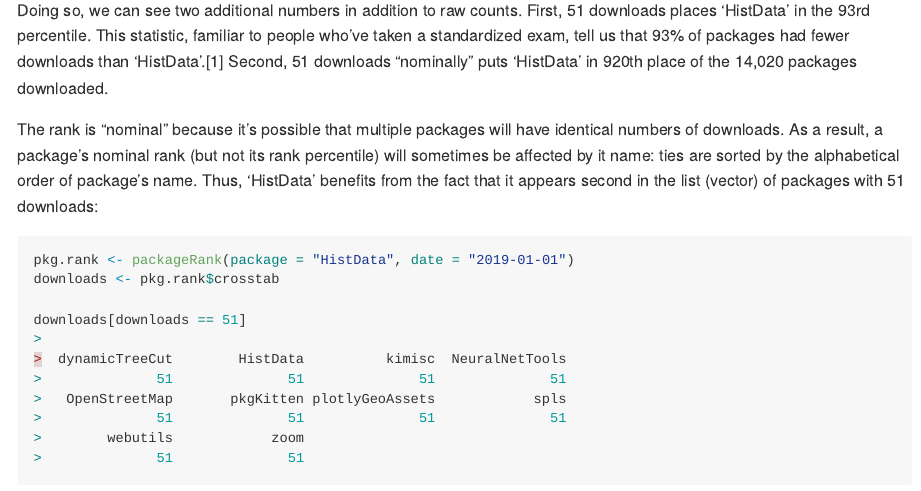
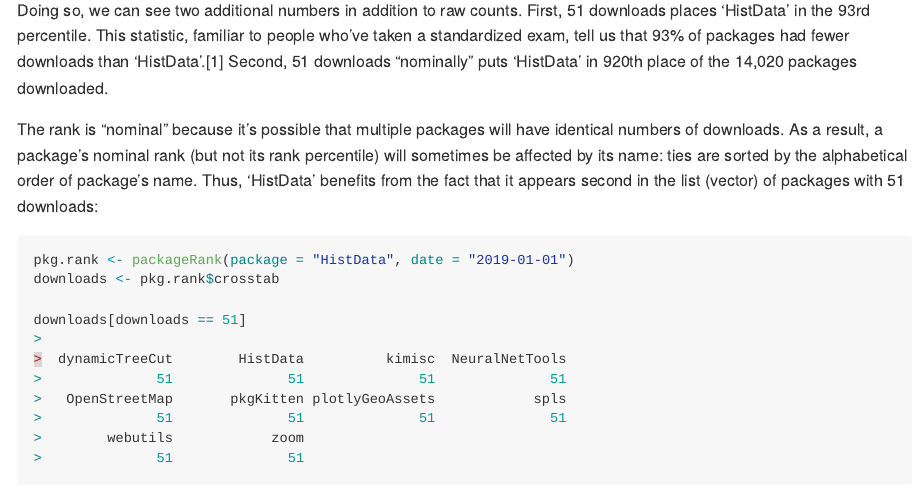
Before and after one commit to lindbrook/packageRank, an R Markdown document (README.Rmd): the page in a window 1100 px wide, from 1720 px down. The pictures show the output file README.md that the author committed with the source, drawn offline in the style of GitHub; badge pictures from the web are left out.

Commit message:
fix typo

````diff
--- a/README.Rmd
+++ b/README.Rmd
@@ -75,7 +75,7 @@ packageRank(package = "HistData", date = "2019-01-01")
 
 Doing so, we can see two additional numbers in addition to raw counts. First, 51 downloads places 'HistData' in the 93rd percentile. This statistic, familiar to people who've taken a standardized exam, tell us that 93% of packages had fewer downloads than 'HistData'.^[Because packages with zero downloads are not recorded in the log, there is a censoring problem.] Second, 51 downloads "nominally" puts 'HistData' in 920th place of the 14,020 packages downloaded.
 
-The rank is "nominal" because it's possible that multiple packages will have identical numbers of downloads. As a result, a package's nominal rank (but not its rank percentile) will sometimes be affected by it name: ties are sorted by the alphabetical order of package's name. Thus, 'HistData' benefits from the fact that it appears second in the list (vector) of packages with 51 downloads:
+The rank is "nominal" because it's possible that multiple packages will have identical numbers of downloads. As a result, a package's nominal rank (but not its rank percentile) will sometimes be affected by its name: ties are sorted by the alphabetical order of package's name. Thus, 'HistData' benefits from the fact that it appears second in the list (vector) of packages with 51 downloads:
 
 ```{r nominal}
 pkg.rank <- packageRank(package = "HistData", date = "2019-01-01")
````
Also changed, not shown: vignettes/introduction.Rmd (+1 -1 lines), README.md.
